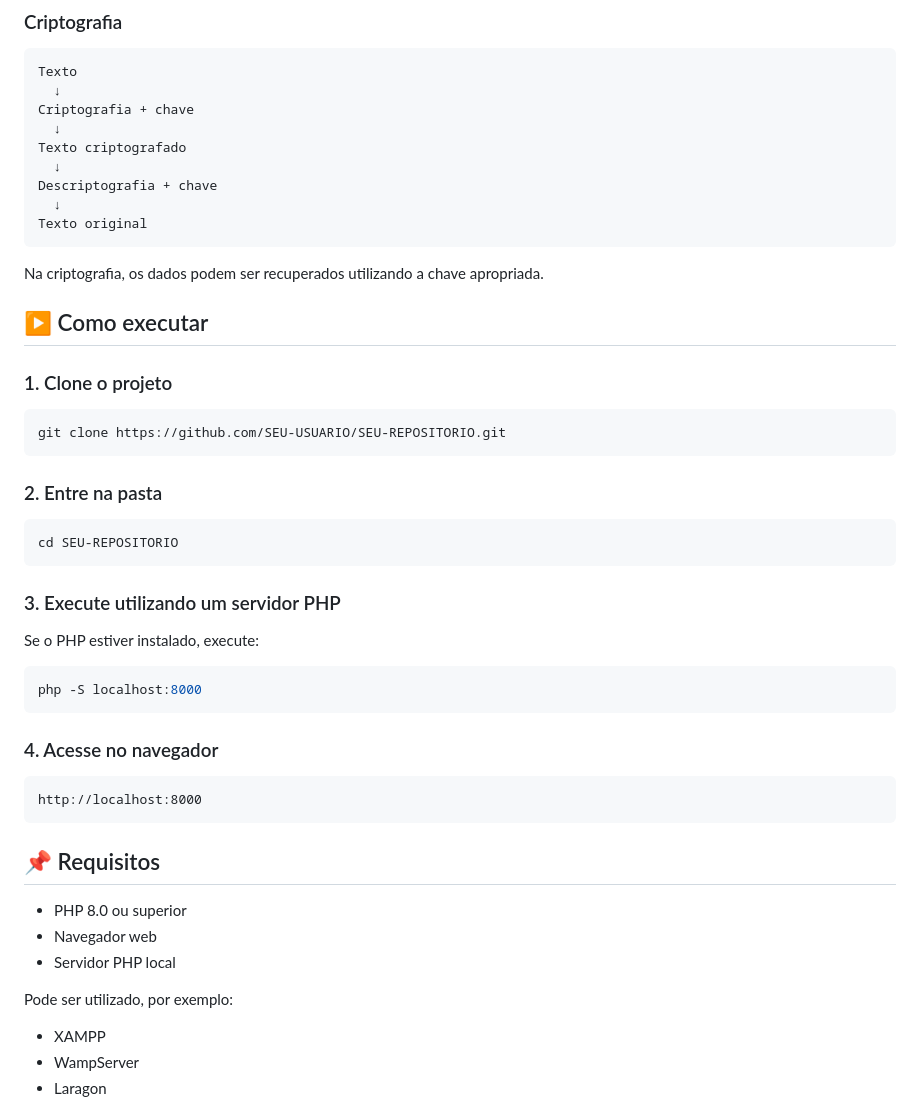
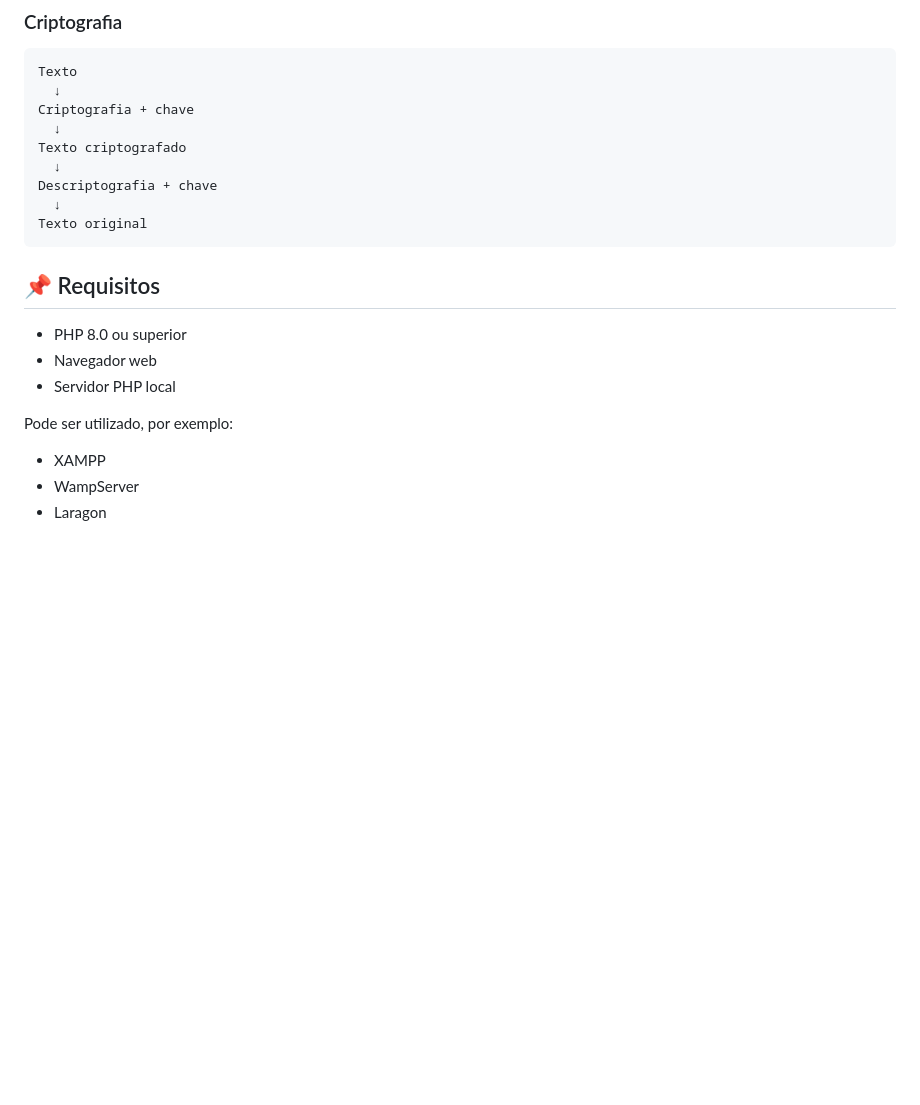
Before and after one commit to epsthilucasisland-netizen/Portifolio-SWEB, a Markdown page: criptografia.php/README.md, the part around one of its changes. GitHub-like rendering; blank space fills up the shorter version.

````diff
--- a/criptografia.php/README.md
+++ b/criptografia.php/README.md
@@ -194,37 +194,6 @@ Descriptografia + chave
   ↓
 Texto original
 ```
-
-Na criptografia, os dados podem ser recuperados utilizando a chave apropriada.
-
-## ▶️ Como executar
-
-### 1. Clone o projeto
-
-```bash
-git clone https://github.com/SEU-USUARIO/SEU-REPOSITORIO.git
-```
-
-### 2. Entre na pasta
-
-```bash
-cd SEU-REPOSITORIO
-```
-
-### 3. Execute utilizando um servidor PHP
-
-Se o PHP estiver instalado, execute:
-
-```bash
-php -S localhost:8000
-```
-
-### 4. Acesse no navegador
-
-```text
-http://localhost:8000
-```
-
 ## 📌 Requisitos
 
 * PHP 8.0 ou superior
@@ -232,7 +201,6 @@ http://localhost:8000
 * Servidor PHP local
 
 Pode ser utilizado, por exemplo:
-
 * XAMPP
 * WampServer
 * Laragon
````
Also changed, not shown: other parts of criptografia.php/README.md (+0 -13 lines).
